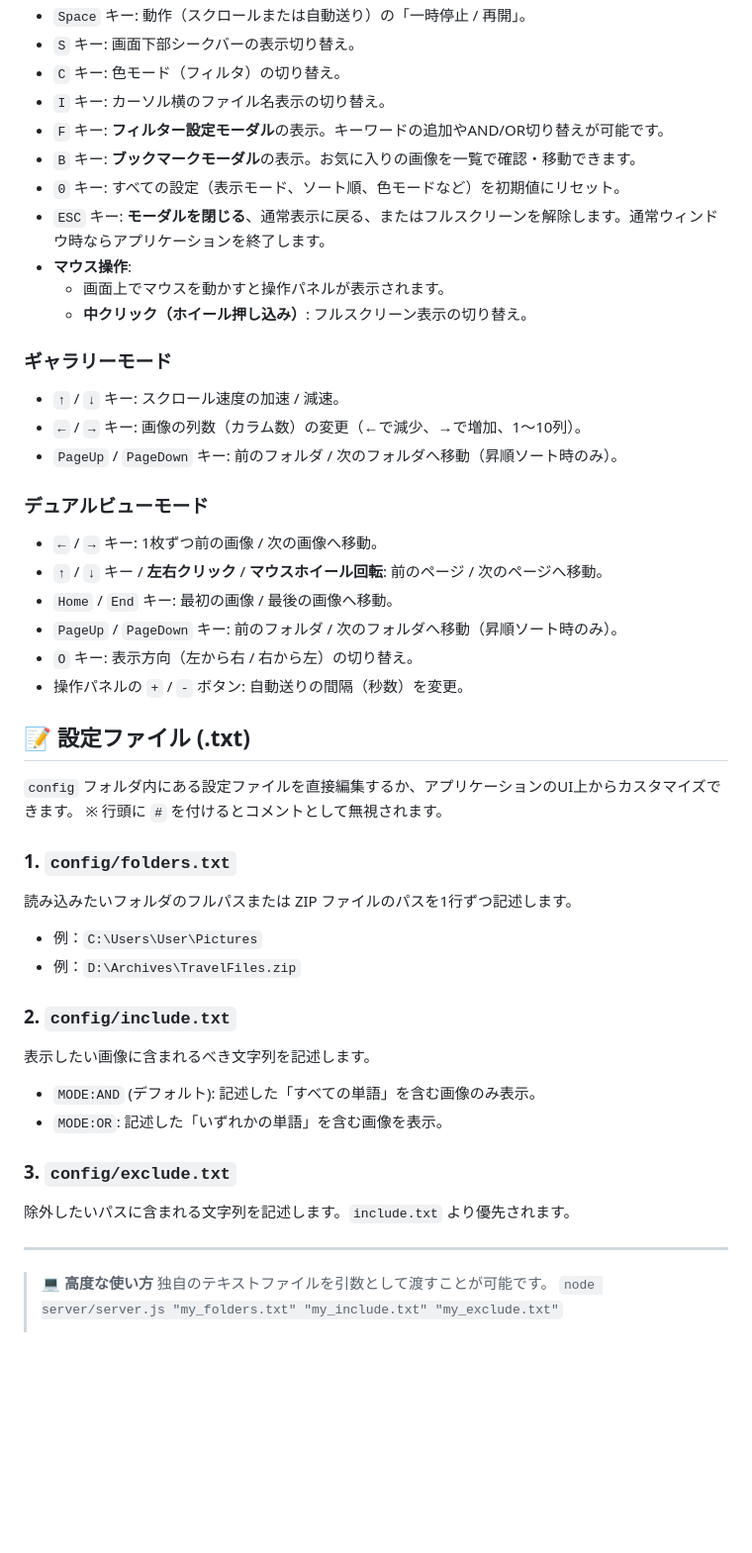
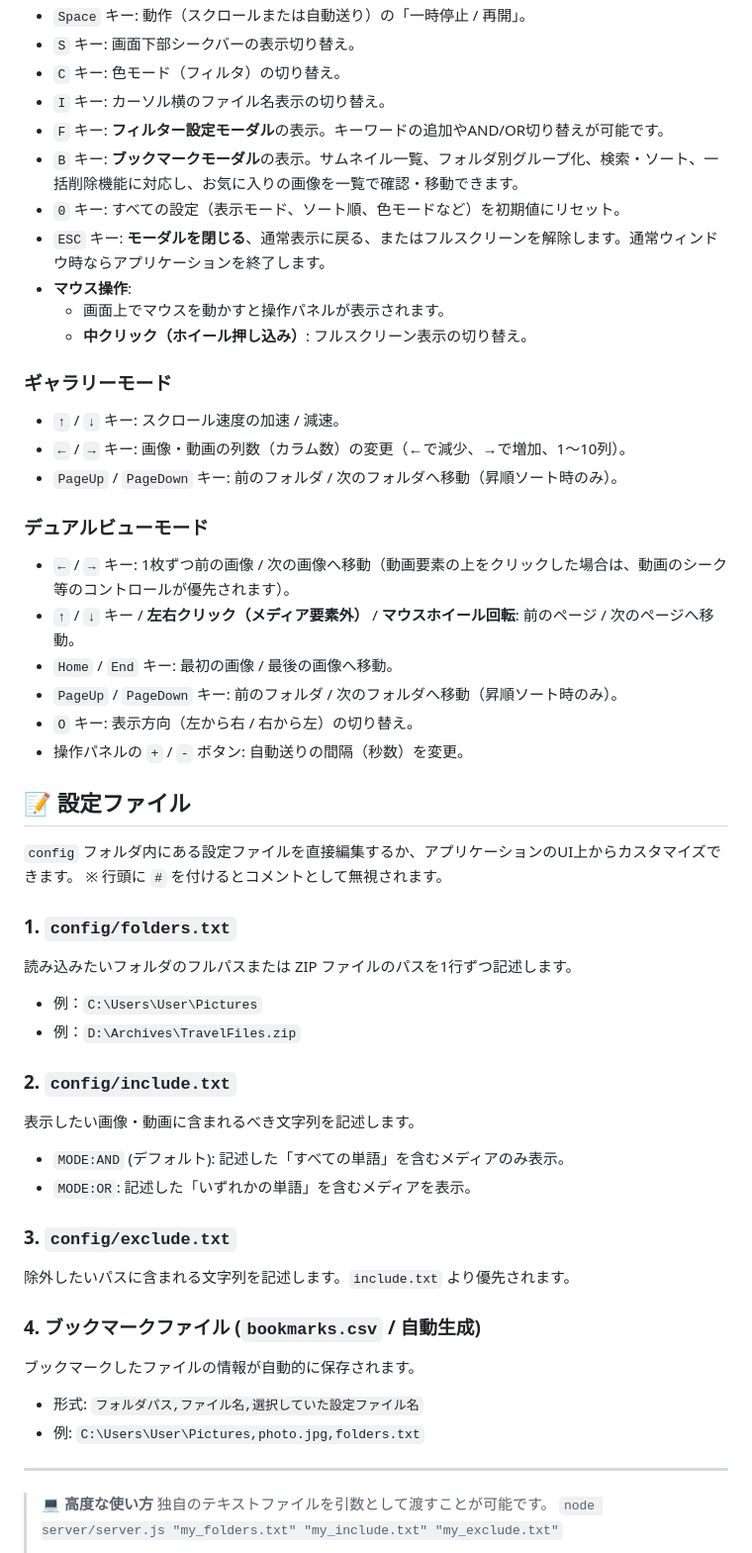
Before and after one commit to shgtty/ImageFlow, a Markdown page: README.md, the part around one of its changes. Shown at 99% size. Rendered like a GitHub page; blank space fills up the shorter version.

```diff
--- a/README.md
+++ b/README.md
@@ -50,7 +61,7 @@
 - `C` キー: 色モード（フィルタ）の切り替え。
 - `I` キー: カーソル横のファイル名表示の切り替え。
 - `F` キー: **フィルター設定モーダル**の表示。キーワードの追加やAND/OR切り替えが可能です。
-- `B` キー: **ブックマークモーダル**の表示。お気に入りの画像を一覧で確認・移動できます。
+- `B` キー: **ブックマークモーダル**の表示。サムネイル一覧、フォルダ別グループ化、検索・ソート、一括削除機能に対応し、お気に入りの画像を一覧で確認・移動できます。
 - `0` キー: すべての設定（表示モード、ソート順、色モードなど）を初期値にリセット。
 - `ESC` キー: **モーダルを閉じる**、通常表示に戻る、またはフルスクリーンを解除します。通常ウィンドウ時ならアプリケーションを終了します。
 - **マウス操作**:
@@ -59,18 +70,18 @@
 
 ### ギャラリーモード
 - `↑` / `↓` キー: スクロール速度の加速 / 減速。
-- `←` / `→` キー: 画像の列数（カラム数）の変更（←で減少、→で増加、1～10列）。
+- `←` / `→` キー: 画像・動画の列数（カラム数）の変更（←で減少、→で増加、1～10列）。
 - `PageUp` / `PageDown` キー: 前のフォルダ / 次のフォルダへ移動（昇順ソート時のみ）。
 
 ### デュアルビューモード
-- `←` / `→` キー: 1枚ずつ前の画像 / 次の画像へ移動。
-- `↑` / `↓` キー / **左右クリック** / **マウスホイール回転**: 前のページ / 次のページへ移動。
+- `←` / `→` キー: 1枚ずつ前の画像 / 次の画像へ移動（動画要素の上をクリックした場合は、動画のシーク等のコントロールが優先されます）。
+- `↑` / `↓` キー / **左右クリック（メディア要素外）** / **マウスホイール回転**: 前のページ / 次のページへ移動。
 - `Home` / `End` キー: 最初の画像 / 最後の画像へ移動。
 - `PageUp` / `PageDown` キー: 前のフォルダ / 次のフォルダへ移動（昇順ソート時のみ）。
 - `O` キー: 表示方向（左から右 / 右から左）の切り替え。
 - 操作パネルの `+` / `-` ボタン: 自動送りの間隔（秒数）を変更。
 
-## 📝 設定ファイル (.txt)
+## 📝 設定ファイル
 
 `config` フォルダ内にある設定ファイルを直接編集するか、アプリケーションのUI上からカスタマイズできます。
 ※ 行頭に `#` を付けるとコメントとして無視されます。
@@ -81,12 +92,17 @@
 * 例：`D:\Archives\TravelFiles.zip`
 
 ### 2. `config/include.txt`
-表示したい画像に含まれるべき文字列を記述します。
-* `MODE:AND` (デフォルト): 記述した「すべての単語」を含む画像のみ表示。
-* `MODE:OR`: 記述した「いずれかの単語」を含む画像を表示。
+表示したい画像・動画に含まれるべき文字列を記述します。
+* `MODE:AND` (デフォルト): 記述した「すべての単語」を含むメディアのみ表示。
+* `MODE:OR`: 記述した「いずれかの単語」を含むメディアを表示。
 
 ### 3. `config/exclude.txt`
 除外したいパスに含まれる文字列を記述します。`include.txt` より優先されます。
+
+### 4. ブックマークファイル (`bookmarks.csv` / 自動生成)
+ブックマークしたファイルの情報が自動的に保存されます。
+* 形式: `フォルダパス,ファイル名,選択していた設定ファイル名`
+* 例: `C:\Users\User\Pictures,photo.jpg,folders.txt`
 
 ---
 
```
Also changed, not shown: other parts of README.md (+26 -15 lines).
